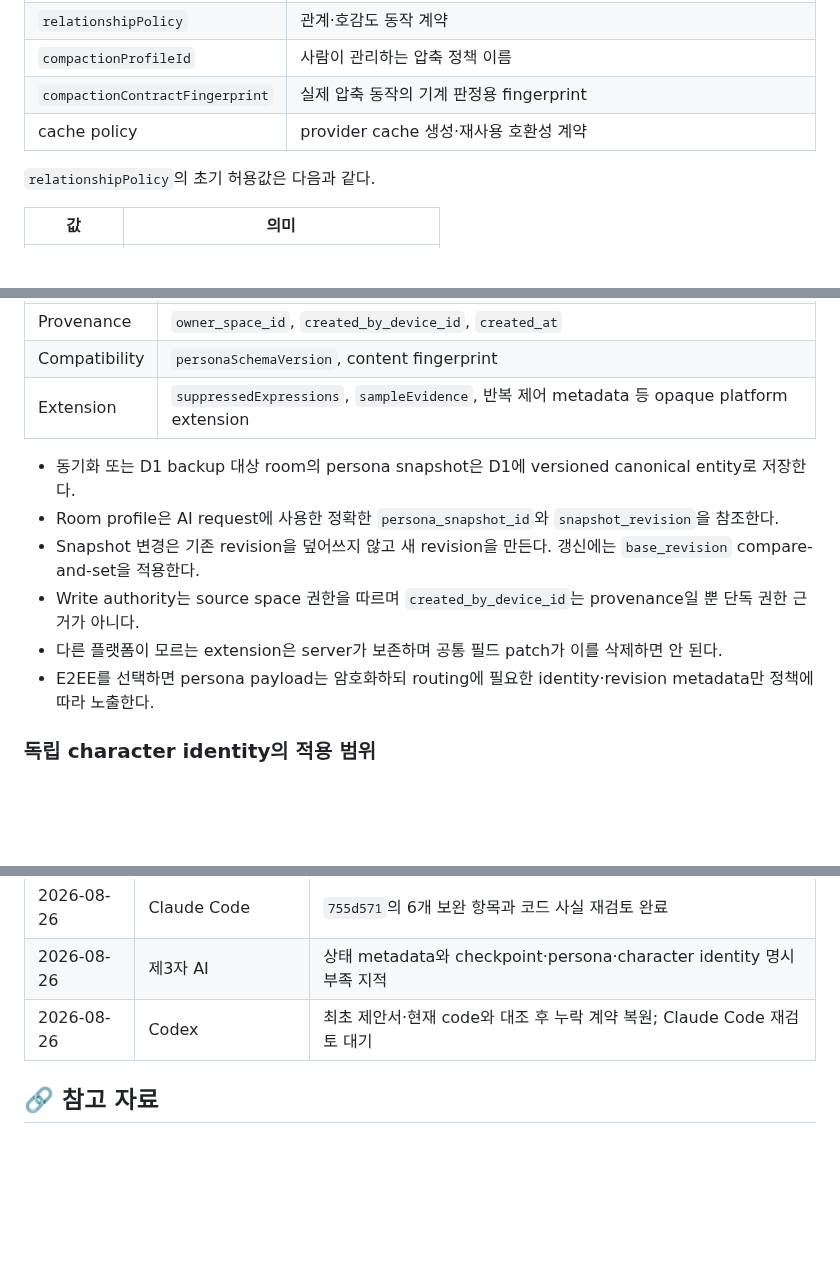
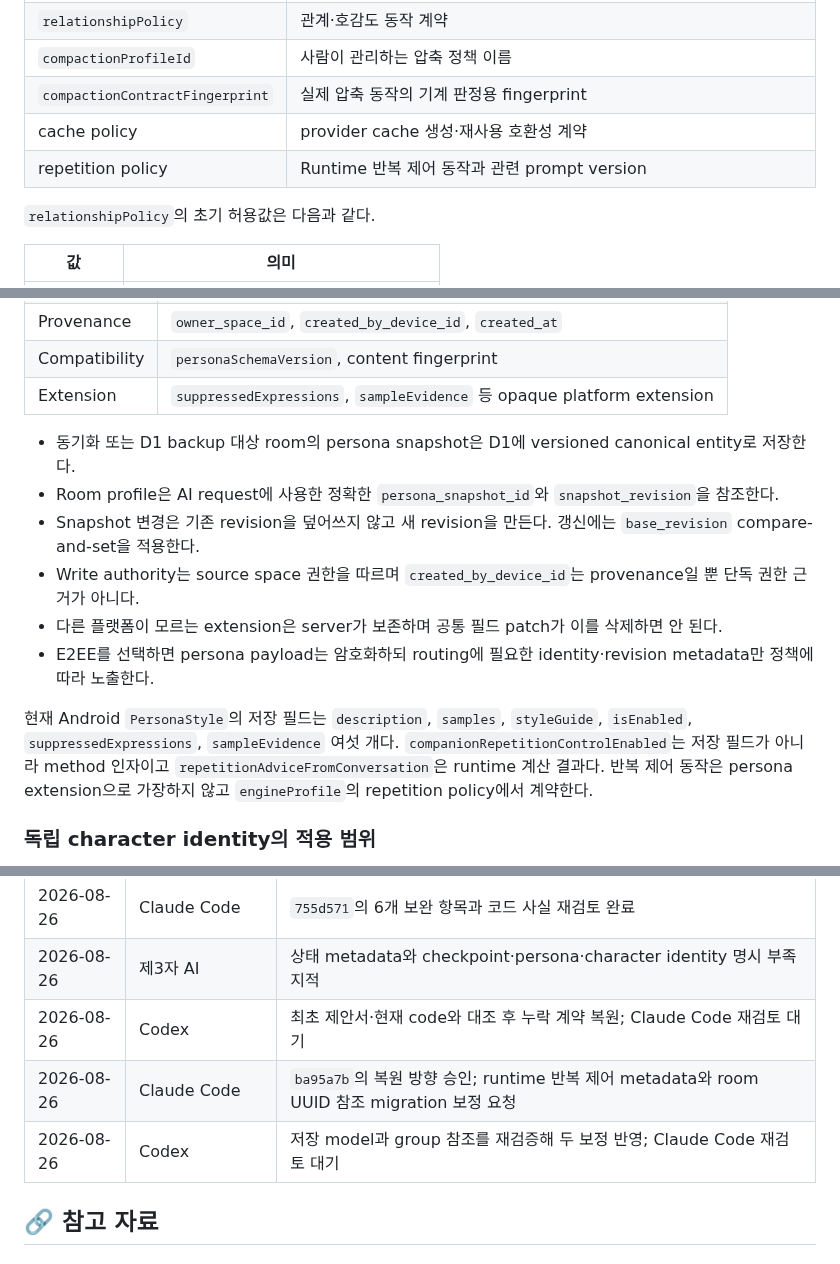
Before and after one commit to UHLUHLUHL/gagaodok, a Markdown page: docs/CROSS_DEVICE_SYNC_AGREEMENT.md, 3 parts joined by grey strips. Drawn GitHub-style; blank space fills up the shorter version.

Commit message:
동기화 합의의 반복 제어·character migration 보정
Claude Code가 ba95a7b를 재검토하면서, 최초 제안서에서 복원한 persona extension 목록에 이미 폐기된 '반복 제어 metadata' 표현이 되살아났고 character_id 후속 계약에는 현재 room UUID 참조를 이전하는 규칙이 빠졌음을 지적했다.

현재 Android PersonaStyle을 다시 확인해 저장 필드가 description, samples, styleGuide, isEnabled, suppressedExpressions, sampleEvidence 여섯 개뿐임을 문서에 명시했다. companionRepetitionControlEnabled는 저장 필드가 아닌 method 인자이고 repetitionAdviceFromConversation은 runtime 계산 결과이므로 persona snapshot extension에서 제거했다. 반복 제어의 실제 의미는 engineProfile의 repetition policy로 이동했다.

character_id 도입 시 GroupParticipant.roomId, ParticipantHeart.participantRoomId, Message.speakerRoomId를 동일한 결정적 mapping으로 함께 이전하도록 계약을 보완했다. 부분 migration을 금지하고 기존 단톡방의 화자·호감도 귀속을 보존하는 fixture와 rollback test를 후속 gate에 요구했다.

검토 기록에 ba95a7b에 대한 Claude Code의 보정 요청과 이번 반영을 추가했다. 미결 제품 결정, 앱 코드, 실제 대화 데이터, Cloudflare 리소스는 변경하지 않았으며 이 보정본은 Claude Code 재검토 대기 상태다.

```diff
--- a/docs/CROSS_DEVICE_SYNC_AGREEMENT.md
+++ b/docs/CROSS_DEVICE_SYNC_AGREEMENT.md
@@ -108,6 +108,7 @@ Phase 4 remote replica는 별도 store 또는 storage root를 사용해야 한
 | `compactionProfileId` | 사람이 관리하는 압축 정책 이름 |
 | `compactionContractFingerprint` | 실제 압축 동작의 기계 판정용 fingerprint |
 | cache policy | provider cache 생성·재사용 호환성 계약 |
+| repetition policy | Runtime 반복 제어 동작과 관련 prompt version |
 
 `relationshipPolicy`의 초기 허용값은 다음과 같다.
 
@@ -133,7 +134,7 @@ persona_snapshot_identity = (space_id, persona_snapshot_id, snapshot_revision)
 | 공통 내용 | 설명, 실제 대사 예시, style guide, 활성 여부 |
 | Provenance | `owner_space_id`, `created_by_device_id`, `created_at` |
 | Compatibility | `personaSchemaVersion`, content fingerprint |
-| Extension | `suppressedExpressions`, `sampleEvidence`, 반복 제어 metadata 등 opaque platform extension |
+| Extension | `suppressedExpressions`, `sampleEvidence` 등 opaque platform extension |
 
 - 동기화 또는 D1 backup 대상 room의 persona snapshot은 D1에 versioned canonical entity로 저장한다.
 - Room profile은 AI request에 사용한 정확한 `persona_snapshot_id`와 `snapshot_revision`을 참조한다.
@@ -141,6 +142,8 @@ persona_snapshot_identity = (space_id, persona_snapshot_id, snapshot_revision)
 - Write authority는 source space 권한을 따르며 `created_by_device_id`는 provenance일 뿐 단독 권한 근거가 아니다.
 - 다른 플랫폼이 모르는 extension은 server가 보존하며 공통 필드 patch가 이를 삭제하면 안 된다.
 - E2EE를 선택하면 persona payload는 암호화하되 routing에 필요한 identity·revision metadata만 정책에 따라 노출한다.
+
+현재 Android `PersonaStyle`의 저장 필드는 `description`, `samples`, `styleGuide`, `isEnabled`, `suppressedExpressions`, `sampleEvidence` 여섯 개다. `companionRepetitionControlEnabled`는 저장 필드가 아니라 method 인자이고 `repetitionAdviceFromConversation`은 runtime 계산 결과다. 반복 제어 동작은 persona extension으로 가장하지 않고 `engineProfile`의 repetition policy에서 계약한다.
 
 ### 독립 character identity의 적용 범위
 
@@ -519,6 +523,8 @@ Workers Free는 현재 하루 100,000 requests와 invocation당 10ms CPU를 포
 | 2026-08-26 | Claude Code | `755d571`의 6개 보완 항목과 코드 사실 재검토 완료 |
 | 2026-08-26 | 제3자 AI | 상태 metadata와 checkpoint·persona·character identity 명시 부족 지적 |
 | 2026-08-26 | Codex | 최초 제안서·현재 code와 대조 후 누락 계약 복원; Claude Code 재검토 대기 |
+| 2026-08-26 | Claude Code | `ba95a7b`의 복원 방향 승인; runtime 반복 제어 metadata와 room UUID 참조 migration 보정 요청 |
+| 2026-08-26 | Codex | 저장 model과 group 참조를 재검증해 두 보정 반영; Claude Code 재검토 대기 |
 
 ## 🔗 참고 자료
 
```
Also changed, not shown: other parts of docs/CROSS_DEVICE_SYNC_AGREEMENT.md (+1 -0 lines).
